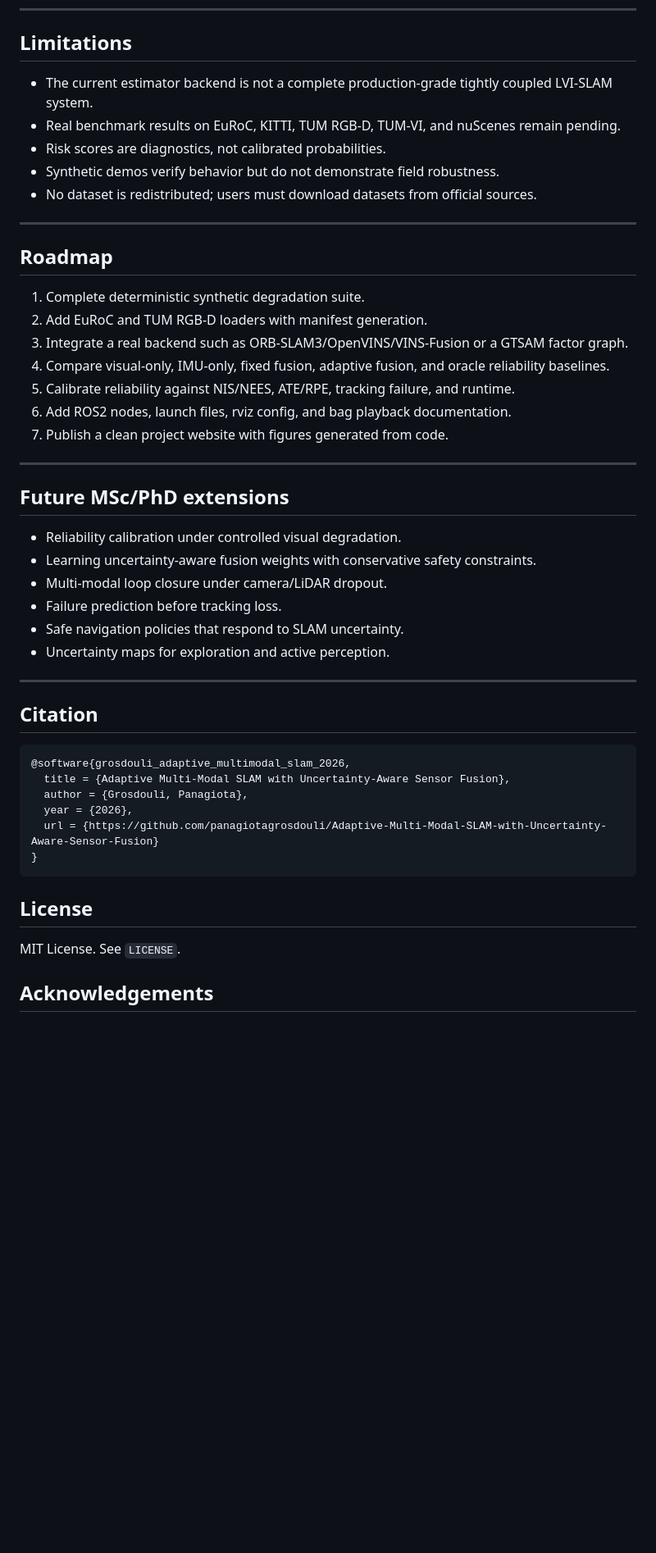
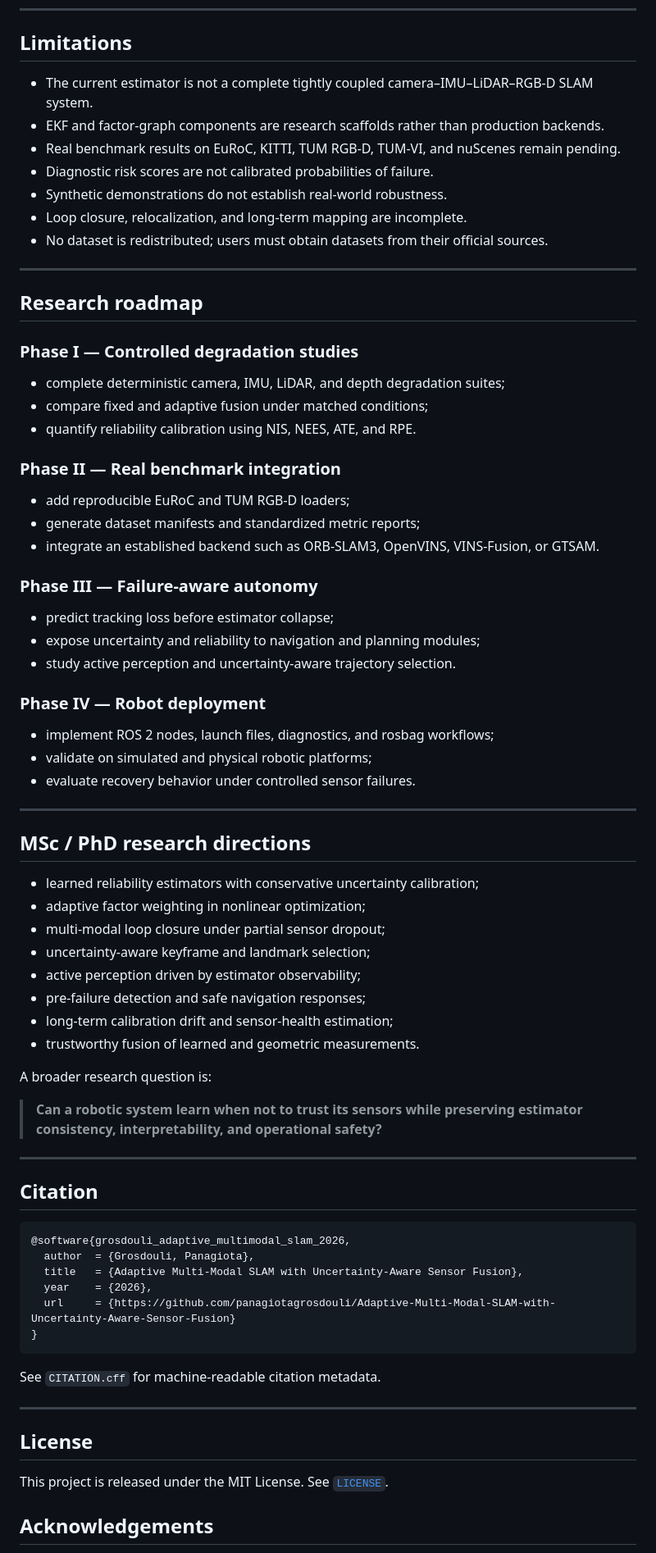
Before and after one commit to panagiotagrosdouli/Adaptive-Multi-Modal-SLAM-with-Uncertainty-Aware-Sensor-Fusion, a Markdown page: README.md, the part around one of its changes. Shown at 82% size. GitHub-like rendering; blank space fills up the shorter version.

````diff
--- a/README.md
+++ b/README.md
@@ -231,34 +348,58 @@ See `docs/EVALUATION_PROTOCOL.md` and `benchmarks/README.md`.
 
 ## Limitations
 
-- The current estimator backend is not a complete production-grade tightly coupled LVI-SLAM system.
+- The current estimator is not a complete tightly coupled camera–IMU–LiDAR–RGB-D SLAM system.
+- EKF and factor-graph components are research scaffolds rather than production backends.
 - Real benchmark results on EuRoC, KITTI, TUM RGB-D, TUM-VI, and nuScenes remain pending.
-- Risk scores are diagnostics, not calibrated probabilities.
-- Synthetic demos verify behavior but do not demonstrate field robustness.
-- No dataset is redistributed; users must download datasets from official sources.
+- Diagnostic risk scores are not calibrated probabilities of failure.
+- Synthetic demonstrations do not establish real-world robustness.
+- Loop closure, relocalization, and long-term mapping are incomplete.
+- No dataset is redistributed; users must obtain datasets from their official sources.
 
 ---
 
-## Roadmap
+## Research roadmap
 
-1. Complete deterministic synthetic degradation suite.
-2. Add EuRoC and TUM RGB-D loaders with manifest generation.
-3. Integrate a real backend such as ORB-SLAM3/OpenVINS/VINS-Fusion or a GTSAM factor graph.
-4. Compare visual-only, IMU-only, fixed fusion, adaptive fusion, and oracle reliability baselines.
-5. Calibrate reliability against NIS/NEES, ATE/RPE, tracking failure, and runtime.
-6. Add ROS2 nodes, launch files, rviz config, and bag playback documentation.
-7. Publish a clean project website with figures generated from code.
+### Phase I — Controlled degradation studies
+
+- complete deterministic camera, IMU, LiDAR, and depth degradation suites;
+- compare fixed and adaptive fusion under matched conditions;
+- quantify reliability calibration using NIS, NEES, ATE, and RPE.
+
+### Phase II — Real benchmark integration
+
+- add reproducible EuRoC and TUM RGB-D loaders;
+- generate dataset manifests and standardized metric reports;
+- integrate an established backend such as ORB-SLAM3, OpenVINS, VINS-Fusion, or GTSAM.
+
+### Phase III — Failure-aware autonomy
+
+- predict tracking loss before estimator collapse;
+- expose uncertainty and reliability to navigation and planning modules;
+- study active perception and uncertainty-aware trajectory selection.
+
+### Phase IV — Robot deployment
+
+- implement ROS 2 nodes, launch files, diagnostics, and rosbag workflows;
+- validate on simulated and physical robotic platforms;
+- evaluate recovery behavior under controlled sensor failures.
 
 ---
 
-## Future MSc/PhD extensions
+## MSc / PhD research directions
 
-- Reliability calibration under controlled visual degradation.
-- Learning uncertainty-aware fusion weights with conservative safety constraints.
-- Multi-modal loop closure under camera/LiDAR dropout.
-- Failure prediction before tracking loss.
-- Safe navigation policies that respond to SLAM uncertainty.
-- Uncertainty maps for exploration and active perception.
+- learned reliability estimators with conservative uncertainty calibration;
+- adaptive factor weighting in nonlinear optimization;
+- multi-modal loop closure under partial sensor dropout;
+- uncertainty-aware keyframe and landmark selection;
+- active perception driven by estimator observability;
+- pre-failure detection and safe navigation responses;
+- long-term calibration drift and sensor-health estimation;
+- trustworthy fusion of learned and geometric measurements.
+
+A broader research question is:
+
+> **Can a robotic system learn when not to trust its sensors while preserving estimator consistency, interpretability, and operational safety?**
 
 ---
 
@@ -266,16 +407,20 @@ See `docs/EVALUATION_PROTOCOL.md` and `benchmarks/README.md`.
 
 ```bibtex
 @software{grosdouli_adaptive_multimodal_slam_2026,
-  title = {Adaptive Multi-Modal SLAM with Uncertainty-Aware Sensor Fusion},
-  author = {Grosdouli, Panagiota},
-  year = {2026},
-  url = {https://github.com/panagiotagrosdouli/Adaptive-Multi-Modal-SLAM-with-Uncertainty-Aware-Sensor-Fusion}
+  author  = {Grosdouli, Panagiota},
+  title   = {Adaptive Multi-Modal SLAM with Uncertainty-Aware Sensor Fusion},
+  year    = {2026},
+  url     = {https://github.com/panagiotagrosdouli/Adaptive-Multi-Modal-SLAM-with-Uncertainty-Aware-Sensor-Fusion}
 }
 ```
 
+See `CITATION.cff` for machine-readable citation metadata.
+
+---
+
 ## License
 
-MIT License. See `LICENSE`.
+This project is released under the MIT License. See [`LICENSE`](LICENSE).
 
 ## Acknowledgements
 
````
Also changed, not shown: other parts of README.md (+239 -122 lines).
